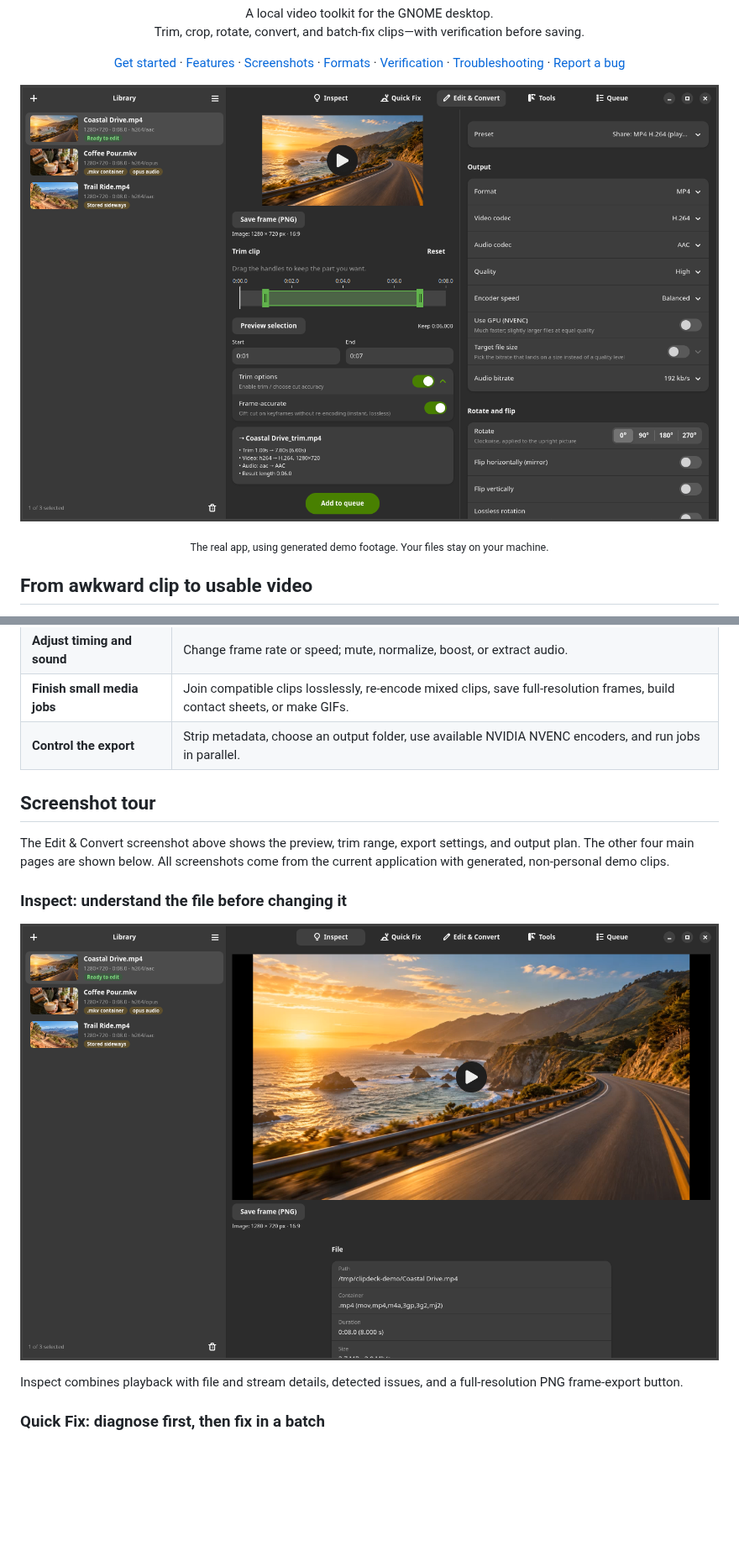
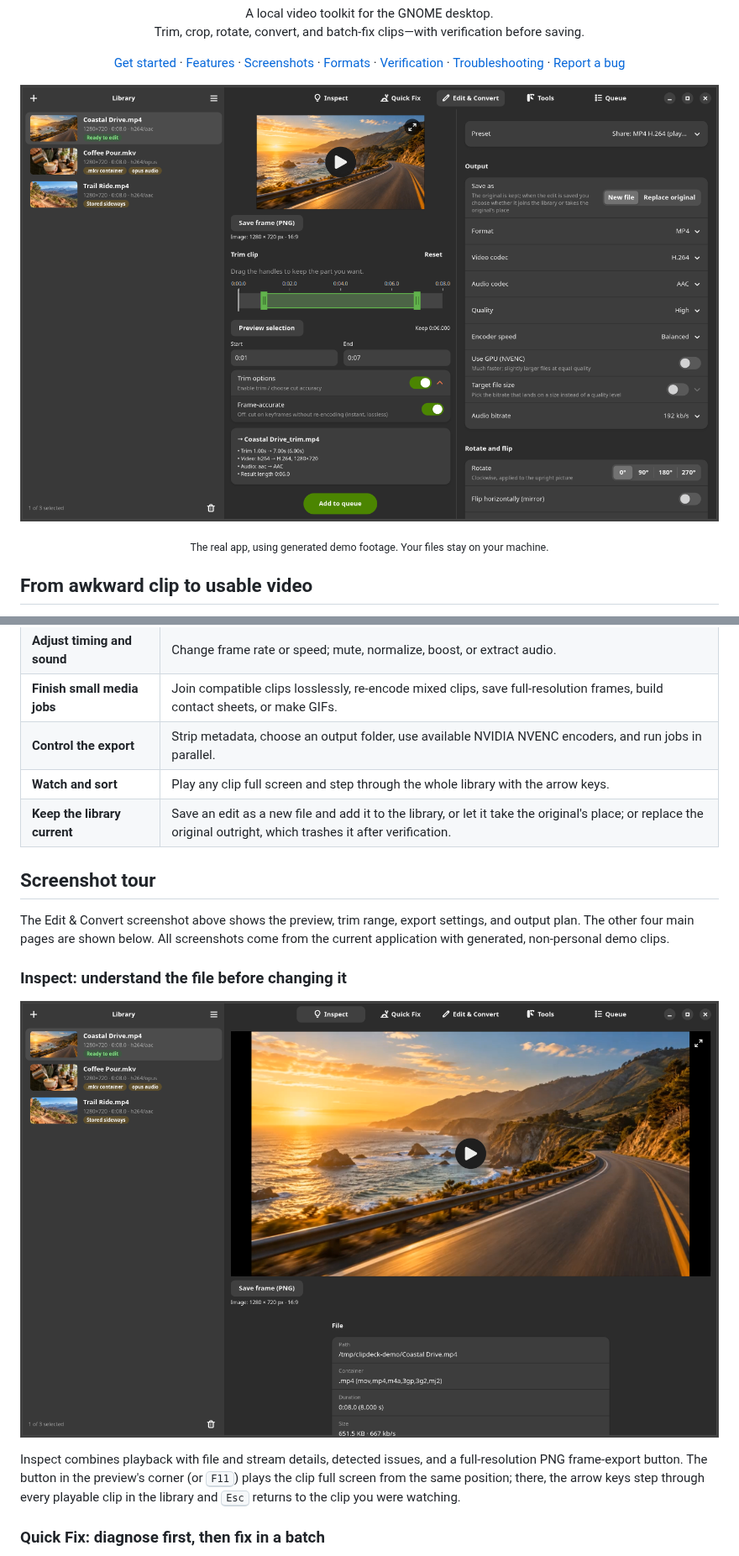
Before and after one commit to VincentAZ/clipdeck, a Markdown page: README.md, 2 parts joined by grey strips. Shown at 84% size. Rendered like a GitHub page; pictures changed too: docs/images/edit-and-convert.png, docs/images/inspect.png; blank space fills up the shorter version.

```diff
--- a/README.md
+++ b/README.md
@@ -50,6 +50,8 @@ installed media tools.
 | **Adjust timing and sound** | Change frame rate or speed; mute, normalize, boost, or extract audio. |
 | **Finish small media jobs** | Join compatible clips losslessly, re-encode mixed clips, save full-resolution frames, build contact sheets, or make GIFs. |
 | **Control the export** | Strip metadata, choose an output folder, use available NVIDIA NVENC encoders, and run jobs in parallel. |
+| **Watch and sort** | Play any clip full screen and step through the whole library with the arrow keys. |
+| **Keep the library current** | Save an edit as a new file and add it to the library, or let it take the original's place; or replace the original outright, which trashes it after verification. |
 
 ## Screenshot tour
 
@@ -62,7 +64,10 @@ from the current application with generated, non-personal demo clips.
 ![Inspect showing the video preview, dimensions, duration, and media details for a demo clip](docs/images/inspect.png)
 
 Inspect combines playback with file and stream details, detected issues, and a
-full-resolution PNG frame-export button.
+full-resolution PNG frame-export button. The button in the preview's corner (or
+<kbd>F11</kbd>) plays the clip full screen from the same position; there, the
+arrow keys step through every playable clip in the library and <kbd>Esc</kbd>
+returns to the clip you were watching.
 
 ### Quick Fix: diagnose first, then fix in a batch
 
```
Also changed, not shown: other parts of README.md (+25 -4 lines), 10 other files.
